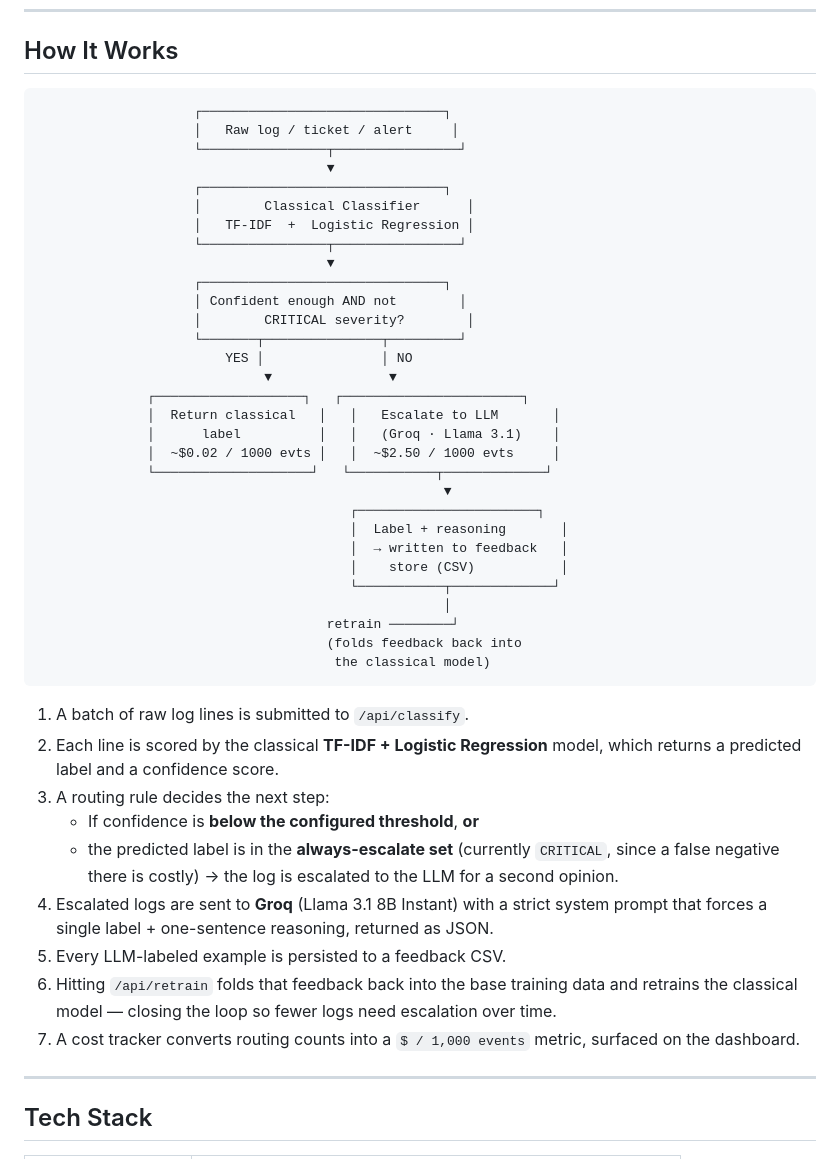
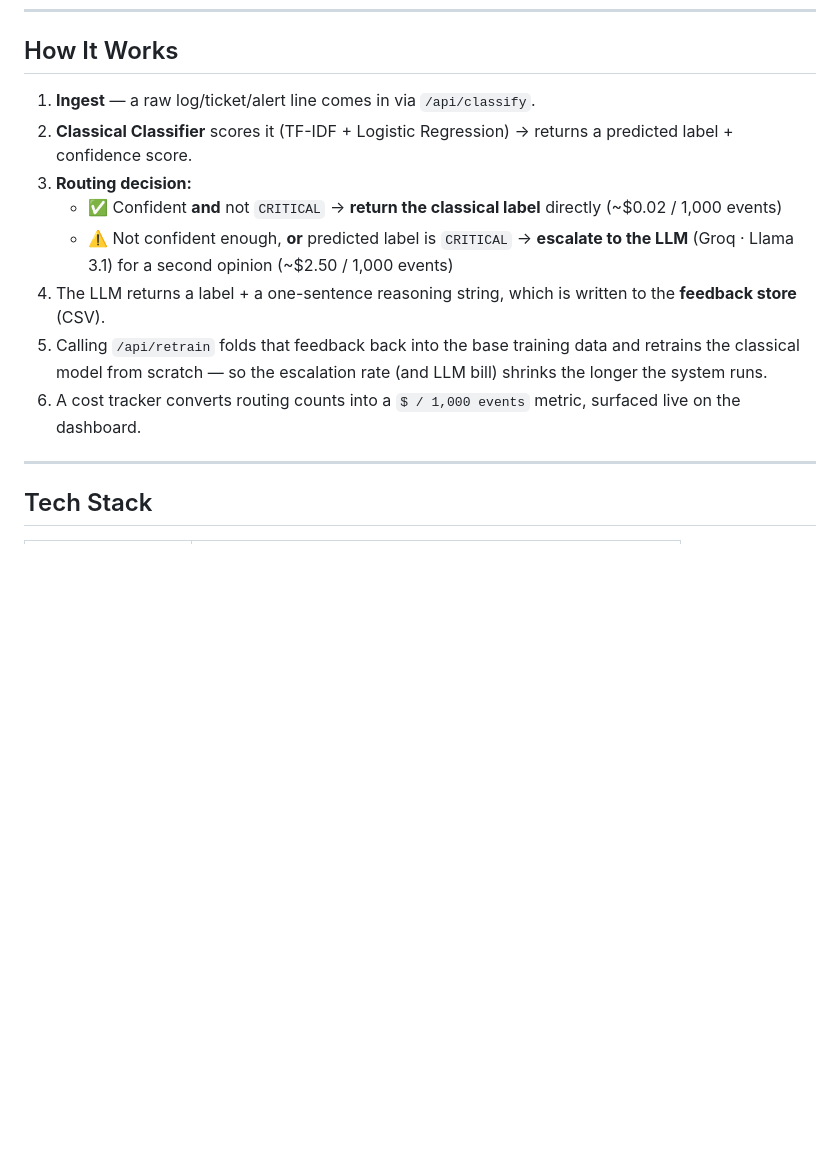
Before and after one commit to Lakshay-Gautam-767/alertiq-hybrid-triage, a Markdown page: README.md, the part around the change. Drawn GitHub-style; blank space fills up the shorter version.

````diff
--- a/README.md
+++ b/README.md
@@ -27,49 +27,14 @@ When you deploy an application to the cloud, it can generate **thousands of log
 
 ## How It Works
 
-```
-                    ┌───────────────────────────────┐
-                    │   Raw log / ticket / alert     │
-                    └────────────────┬────────────────┘
-                                     ▼
-                    ┌───────────────────────────────┐
-                    │        Classical Classifier      │
-                    │   TF-IDF  +  Logistic Regression │
-                    └────────────────┬────────────────┘
-                                     ▼
-                    ┌───────────────────────────────┐
-                    │ Confident enough AND not        │
-                    │        CRITICAL severity?        │
-                    └───────┬───────────────┬─────────┘
-                        YES │               │ NO
-                             ▼               ▼
-              ┌───────────────────┐   ┌───────────────────────┐
-              │  Return classical   │   │   Escalate to LLM       │
-              │      label          │   │   (Groq · Llama 3.1)    │
-              │  ~$0.02 / 1000 evts │   │  ~$2.50 / 1000 evts     │
-              └────────────────────┘   └───────────┬─────────────┘
-                                                    ▼
-                                        ┌───────────────────────┐
-                                        │  Label + reasoning       │
-                                        │  → written to feedback   │
-                                        │    store (CSV)           │
-                                        └───────────┬─────────────┘
-                                                    │
-                                     retrain ────────┘
-                                     (folds feedback back into
-                                      the classical model)
-```
-
-1. A batch of raw log lines is submitted to `/api/classify`.
-2. Each line is scored by the classical **TF-IDF + Logistic Regression** model, which returns a predicted label and a confidence score.
-3. A routing rule decides the next step:
-   - If confidence is **below the configured threshold**, **or**
-   - the predicted label is in the **always-escalate set** (currently `CRITICAL`, since a false negative there is costly)
-   → the log is escalated to the LLM for a second opinion.
-4. Escalated logs are sent to **Groq** (Llama 3.1 8B Instant) with a strict system prompt that forces a single label + one-sentence reasoning, returned as JSON.
-5. Every LLM-labeled example is persisted to a feedback CSV.
-6. Hitting `/api/retrain` folds that feedback back into the base training data and retrains the classical model — closing the loop so fewer logs need escalation over time.
-7. A cost tracker converts routing counts into a `$ / 1,000 events` metric, surfaced on the dashboard.
+1. **Ingest** — a raw log/ticket/alert line comes in via `/api/classify`.
+2. **Classical Classifier** scores it (TF-IDF + Logistic Regression) → returns a predicted label + confidence score.
+3. **Routing decision:**
+   - ✅ Confident **and** not `CRITICAL` → **return the classical label** directly (~$0.02 / 1,000 events)
+   - ⚠️ Not confident enough, **or** predicted label is `CRITICAL` → **escalate to the LLM** (Groq · Llama 3.1) for a second opinion (~$2.50 / 1,000 events)
+4. The LLM returns a label + a one-sentence reasoning string, which is written to the **feedback store** (CSV).
+5. Calling `/api/retrain` folds that feedback back into the base training data and retrains the classical model from scratch — so the escalation rate (and LLM bill) shrinks the longer the system runs.
+6. A cost tracker converts routing counts into a `$ / 1,000 events` metric, surfaced live on the dashboard.
 
 ---
 
````
